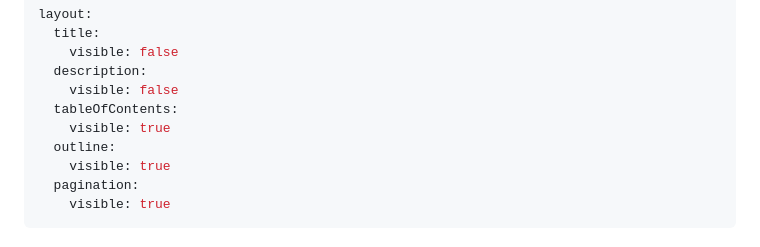
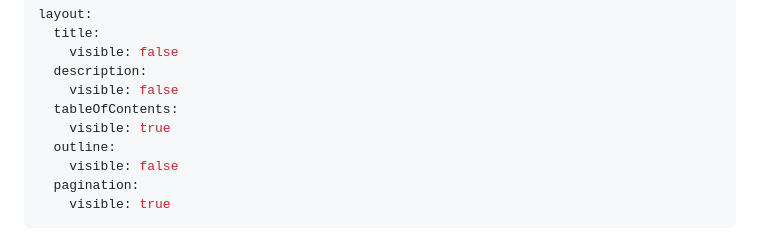
Before and after one commit to BlockResearchGroup/compas-RV, a Markdown page: gitbook/README.md, the part around the change. Drawn GitHub-style.

Commit message:
GITBOOK-152: No subject

```diff
--- a/gitbook/README.md
+++ b/gitbook/README.md
@@ -7,7 +7,7 @@ layout:
   tableOfContents:
     visible: true
   outline:
-    visible: true
+    visible: false
   pagination:
     visible: true
 ---
```
